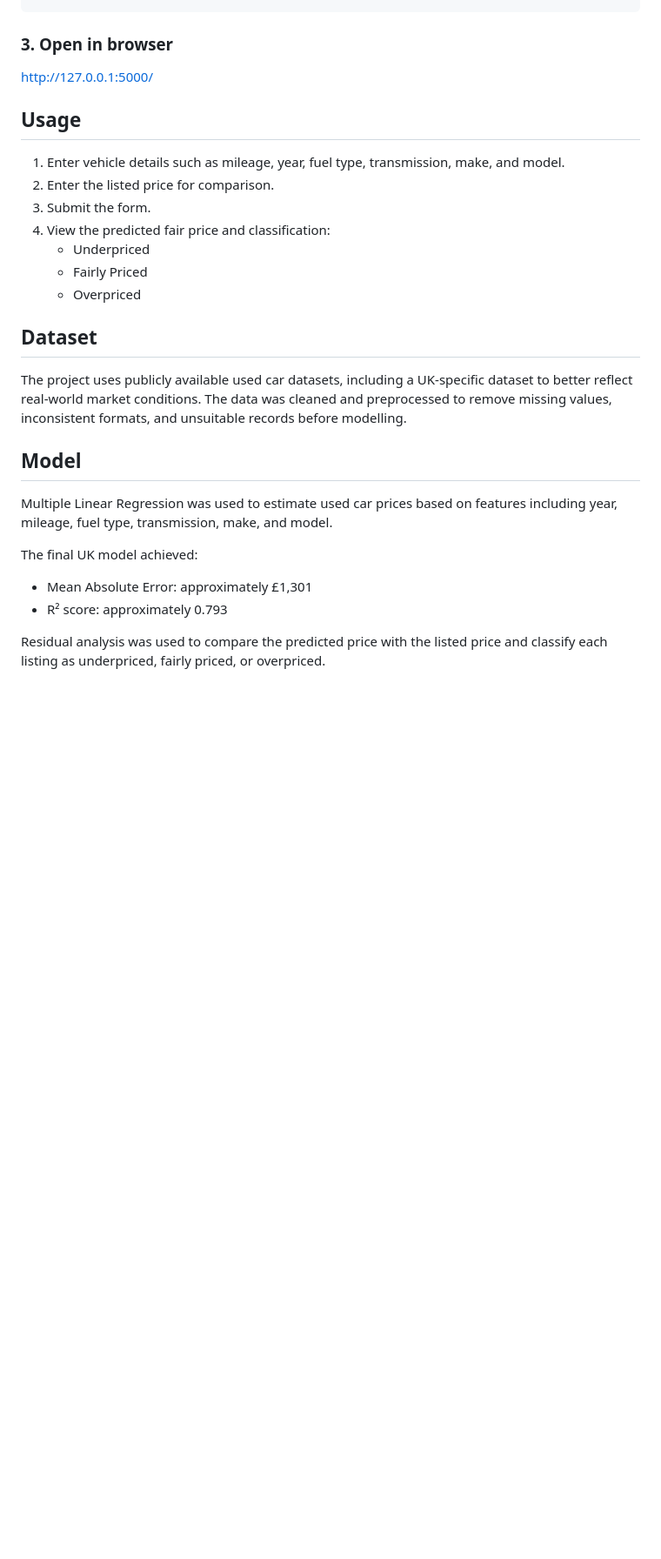
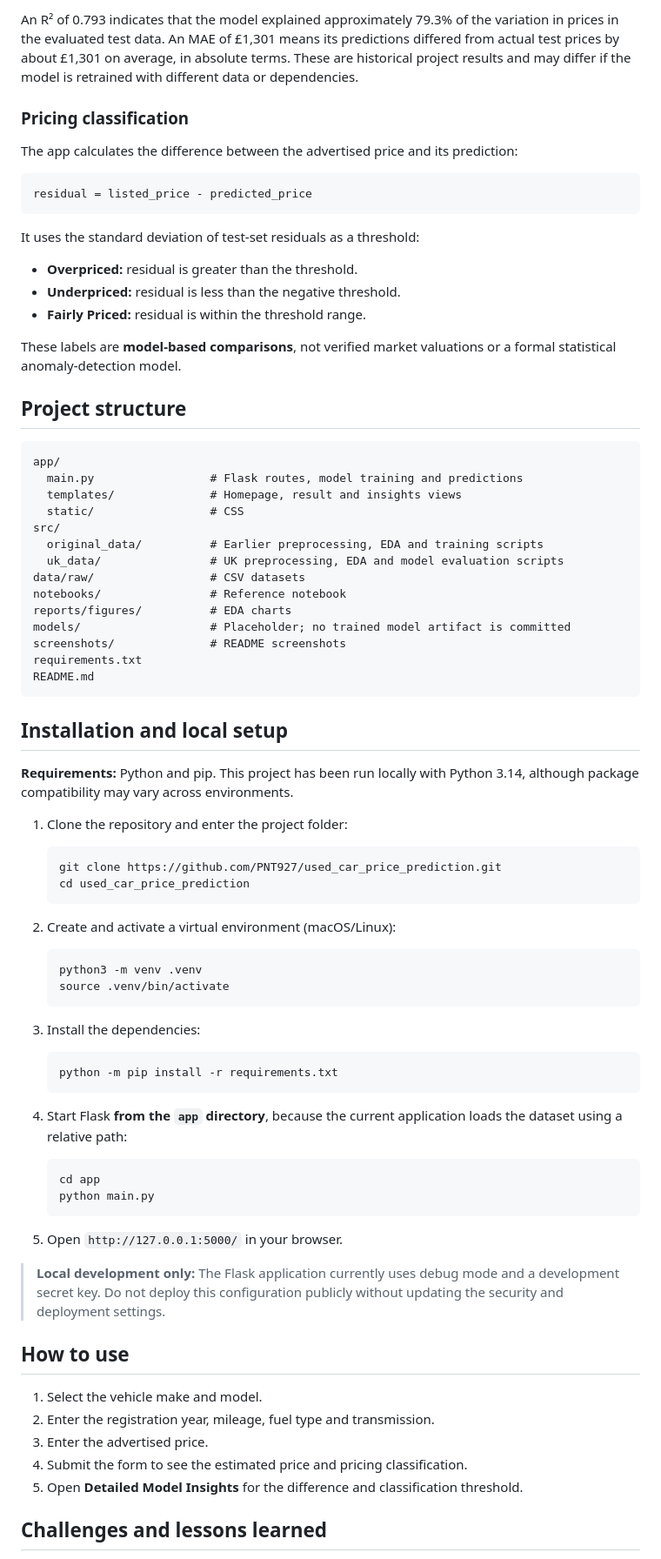
Before and after one commit to PNT927/used_car_price_prediction, a Markdown page: README.md, the part around one of its changes. Shown at 87% size. Rendered like a GitHub page; blank space fills up the shorter version.

````diff
--- a/README.md
+++ b/README.md
@@ -37,29 +73,82 @@ python app/main.py
+An R² of 0.793 indicates that the model explained approximately 79.3% of the variation in prices in the evaluated test data. An MAE of £1,301 means its predictions differed from actual test prices by about £1,301 on average, in absolute terms. These are historical project results and may differ if the model is retrained with different data or dependencies.
+
+### Pricing classification
+
+The app calculates the difference between the advertised price and its prediction:
+
+```text
+residual = listed_price - predicted_price
 ```
 
-### 3. Open in browser
-http://127.0.0.1:5000/
+It uses the standard deviation of test-set residuals as a threshold:
 
-## Usage
+- **Overpriced:** residual is greater than the threshold.
+- **Underpriced:** residual is less than the negative threshold.
+- **Fairly Priced:** residual is within the threshold range.
 
-1. Enter vehicle details such as mileage, year, fuel type, transmission, make, and model.
-2. Enter the listed price for comparison.
-3. Submit the form.
-4. View the predicted fair price and classification:
-   - Underpriced
-   - Fairly Priced
-   - Overpriced
+These labels are **model-based comparisons**, not verified market valuations or a formal statistical anomaly-detection model.
 
-## Dataset
+## Project structure
 
-The project uses publicly available used car datasets, including a UK-specific dataset to better reflect real-world market conditions. The data was cleaned and preprocessed to remove missing values, inconsistent formats, and unsuitable records before modelling.
+```text
+app/
+  main.py                 # Flask routes, model training and predictions
+  templates/              # Homepage, result and insights views
+  static/                 # CSS
+src/
+  original_data/          # Earlier preprocessing, EDA and training scripts
+  uk_data/                # UK preprocessing, EDA and model evaluation scripts
+data/raw/                 # CSV datasets
+notebooks/                # Reference notebook
+reports/figures/          # EDA charts
+models/                   # Placeholder; no trained model artifact is committed
+screenshots/              # README screenshots
+requirements.txt
+README.md
+```
 
-## Model
+## Installation and local setup
 
-Multiple Linear Regression was used to estimate used car prices based on features including year, mileage, fuel type, transmission, make, and model.
+**Requirements:** Python and pip. This project has been run locally with Python 3.14, although package compatibility may vary across environments.
 
-The final UK model achieved:
+1. Clone the repository and enter the project folder:
 
-- Mean Absolute Error: approximately £1,301
-- R² score: approximately 0.793
+   ```bash
+   git clone https://github.com/PNT927/used_car_price_prediction.git
+   cd used_car_price_prediction
+   ```
 
-Residual analysis was used to compare the predicted price with the listed price and classify each listing as underpriced, fairly priced, or overpriced.
+2. Create and activate a virtual environment (macOS/Linux):
+
+   ```bash
+   python3 -m venv .venv
+   source .venv/bin/activate
+   ```
+
+3. Install the dependencies:
+
+   ```bash
+   python -m pip install -r requirements.txt
+   ```
+
+4. Start Flask **from the `app` directory**, because the current application loads the dataset using a relative path:
+
+   ```bash
+   cd app
+   python main.py
+   ```
+
+5. Open `http://127.0.0.1:5000/` in your browser.
+
+> **Local development only:** The Flask application currently uses debug mode and a development secret key. Do not deploy this configuration publicly without updating the security and deployment settings.
+
+## How to use
+
+1. Select the vehicle make and model.
+2. Enter the registration year, mileage, fuel type and transmission.
+3. Enter the advertised price.
+4. Submit the form to see the estimated price and pricing classification.
+5. Open **Detailed Model Insights** for the difference and classification threshold.
+
+## Challenges and lessons learned
+
````
Also changed, not shown: other parts of README.md (+81 -41 lines), screenshots/homepage.png (added), screenshots/model-insights.png (added), screenshots/prediction-result.png (added), 1 other file.
